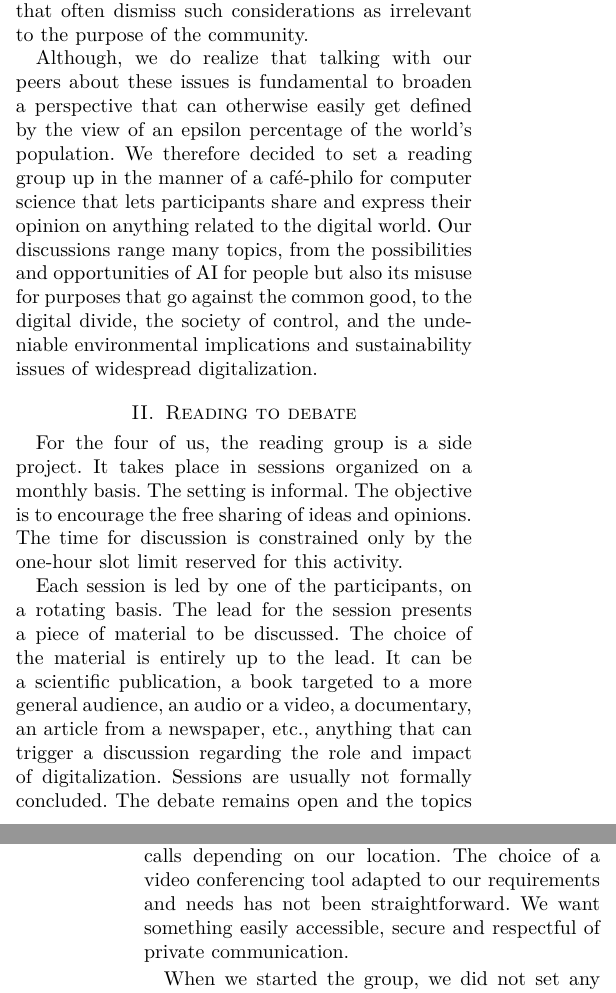
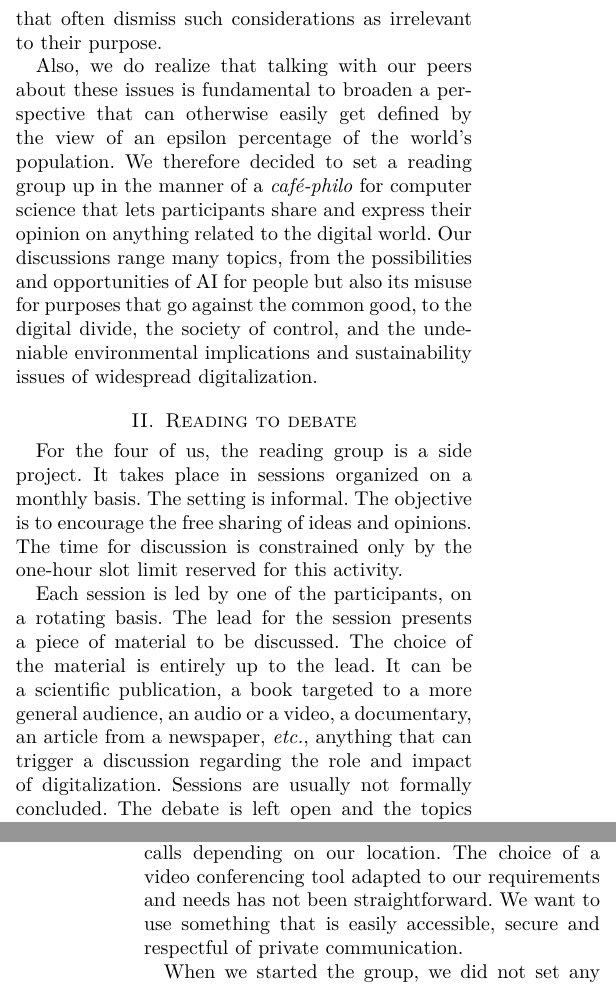
Before and after one commit to richoux/ethical_thinking_undone, a LaTeX paper (paper.tex): two parts of the columns of pages 1 and 2 of 3, joined at a grey line, cut so that both start at the same text. Compiled offline with pdfLaTeX; a missing font is replaced by an installed copy or a similar font; a LaTeX package or settings file that is missing is left out.

Commit message:
Update paper.tex

```diff
--- a/paper.tex
+++ b/paper.tex
@@ -63,8 +63,8 @@
 
 The  incidence of  digital developments  in day-to-day  life has  been
 massive over  the last  30 years.  From the  way a  large part  of our
-interactions  takes  place  today  to the  way  vital  infrastructures
-operate or the way the  world’s geopolitics is shaped, the realization
+interactions  takes  place  today  to how vital  infrastructures
+operate or the  world’s geopolitics is shaped, the realization
 of digital tools and technologies is far from being a technical matter
 only. As practitioners of computer science, both through our education
 in college and through our  professional occupation, we, as co-authors
@@ -79,13 +79,13 @@ their recipient makes us greatly think about what happens with the use
 and  the application  of digital  constructs and  technologies in  the
 wild. It  is however not  always straightforward to  communicate these
 interrogations in our professional communities that often dismiss such
-considerations as irrelevant to the purpose of the community.
+considerations as irrelevant to their purpose.
 
-Although, we do realize that talking with our peers about these issues
+Also, we do realize that talking with our peers about these issues
 is fundamental to broaden a  perspective that can otherwise easily get
 defined  by  the  view  of   an  epsilon  percentage  of  the  world’s
 population. We  therefore decided  to set  a reading  group up  in the
-manner of  a café-philo  for computer  science that  lets participants
+manner of  a \textit{café-philo}  for computer  science that  lets participants
 share and  express their  opinion on anything  related to  the digital
 world. Our discussions range many topics, from the possibilities and
 opportunities of AI for people but also its misuse for purposes that go
@@ -106,9 +106,9 @@ basis. The  lead for the  session presents a  piece of material  to be
 discussed. The choice  of the material is entirely up  to the lead. It
 can be  a scientific publication,  a book  targeted to a  more general
 audience,  an audio  or  a video,  a documentary,  an  article from  a
-newspaper, etc., anything that can  trigger a discussion regarding the
+newspaper, \textit{etc.}, anything that can  trigger a discussion regarding the
 role and impact  of digitalization. Sessions are  usually not formally
-concluded. The debate remains open  and the topics discussed are aimed
+concluded. The debate is left open  and the topics discussed are aimed
 to support each of us with new ideas and perspectives to be applied in
 our practice, as well as to consolidate a general reflection.
 
@@ -135,7 +134,7 @@ We reside  in different geographical  areas located in  different time
 zones. The sessions take place online which corresponds to morning and
 late afternoon calls depending on our  location. The choice of a video
 conferencing tool adapted  to our requirements and needs  has not been
-straightforward.   We want  something  easily  accessible, secure  and
+straightforward.   We want to use something that is easily  accessible, secure  and
 respectful of private communication.
 
 When we  started the  group, we did  not set any  agenda prior  to the
```
Also changed, not shown: paper.tex (19 more changed lines).
